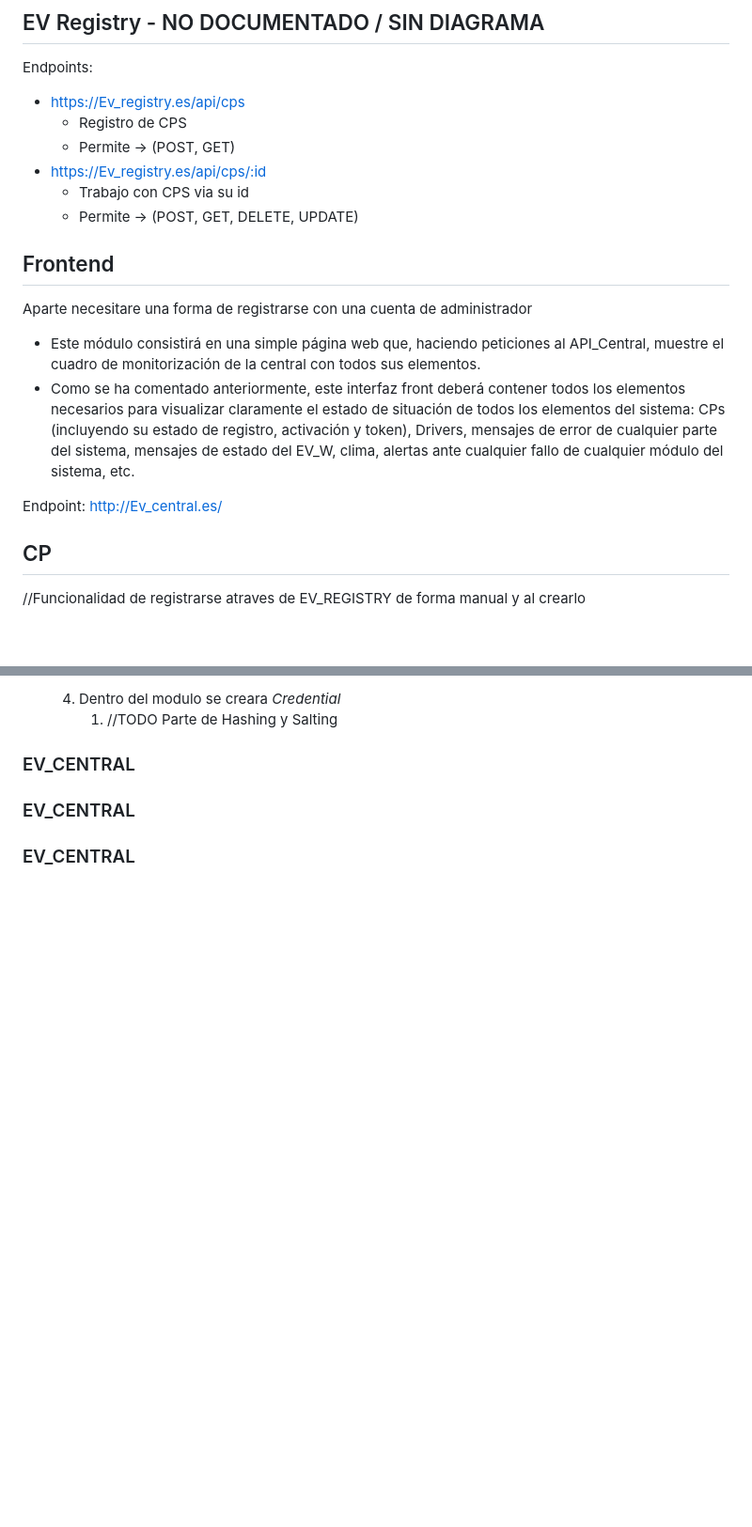
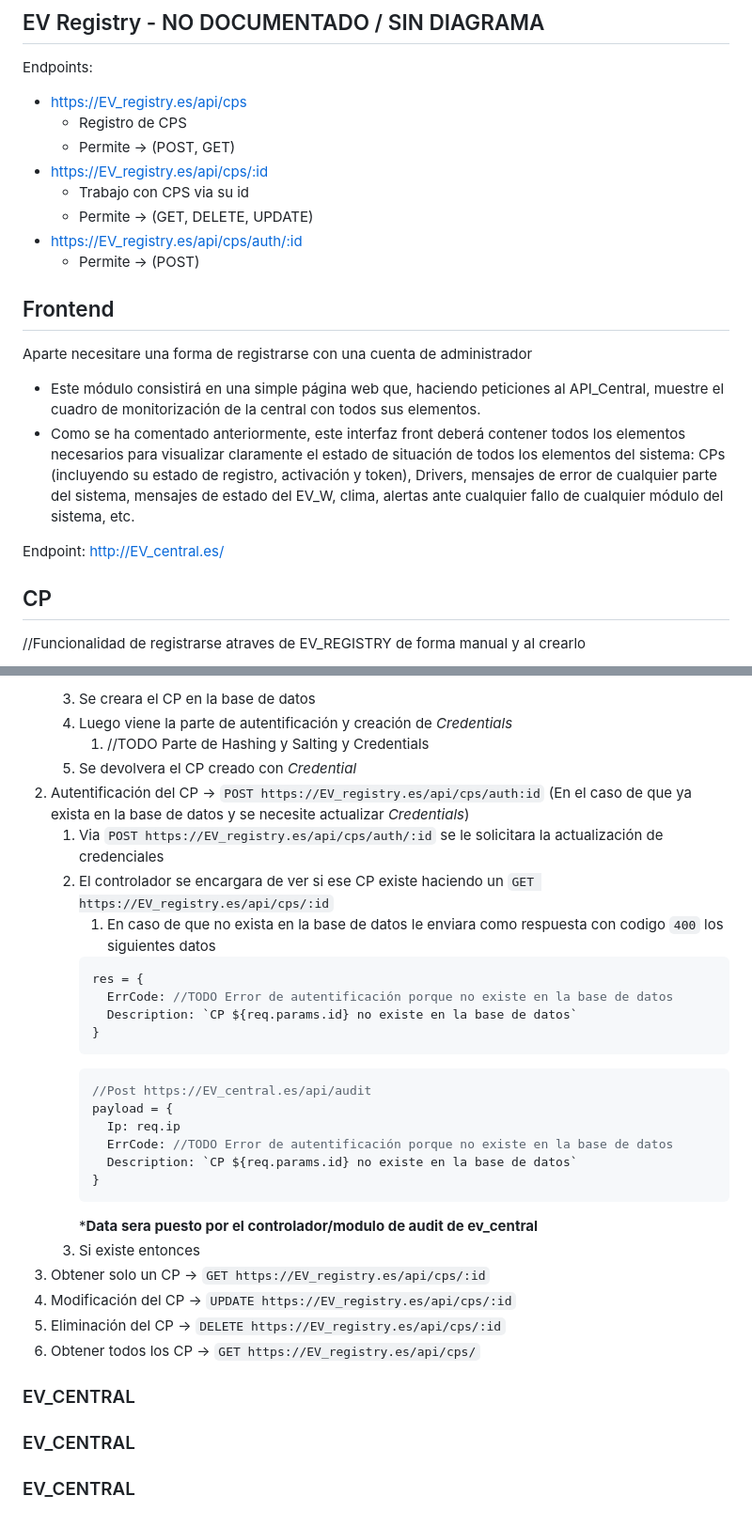
Before and after one commit to ye13-ua/SD_EV, a Markdown page: README.md, 2 parts joined by grey strips. Shown at 94% size. GitHub-like rendering; blank space fills up the shorter version.

````diff
--- a/README.md
+++ b/README.md
@@ -144,12 +146,14 @@ Datos:
 ## EV Registry - NO DOCUMENTADO / SIN DIAGRAMA
 
 Endpoints:
-- https://Ev_registry.es/api/cps
+- https://EV_registry.es/api/cps
   - Registro de CPS
   - Permite -> (POST, GET)
-- https://Ev_registry.es/api/cps/:id
+- https://EV_registry.es/api/cps/:id
   - Trabajo con CPS via su id
-  - Permite -> (POST, GET, DELETE, UPDATE)
+  - Permite -> (GET, DELETE, UPDATE)
+- https://EV_registry.es/api/cps/auth/:id
+  - Permite -> (POST)
 
 ## Frontend
 
@@ -158,7 +162,7 @@ Aparte necesitare una forma de registrarse con una cuenta de administrador
 - Este módulo consistirá en una simple página web que, haciendo peticiones al API_Central, muestre el cuadro de monitorización de la central con todos sus elementos.
 - Como se ha comentado anteriormente, este interfaz front deberá contener todos los elementos necesarios para visualizar claramente el estado de situación de todos los elementos del sistema: CPs (incluyendo su estado de registro, activación y token), Drivers, mensajes de error de cualquier parte del sistema, mensajes de estado del EV_W, clima, alertas ante cualquier fallo de cualquier módulo del sistema, etc.
 
-Endpoint: http://Ev_central.es/
+Endpoint: http://EV_central.es/
 
 ## CP
 
@@ -214,6 +239,32 @@ Se usara Bearer token
    ```
-   4. Dentro del modulo se creara _Credential_
-      1. //TODO Parte de Hashing y Salting
+   3. Se creara el CP en la base de datos
+   4. Luego viene la parte de autentificación y creación de _Credentials_
+      1. //TODO Parte de Hashing y Salting y Credentials
+   5. Se devolvera el CP creado con _Credential_
+2. Autentificación del CP -> ```POST https://EV_registry.es/api/cps/auth:id``` (En el caso de que ya exista en la base de datos y se necesite actualizar _Credentials_)
+   1. Via ```POST https://EV_registry.es/api/cps/auth/:id``` se le solicitara la actualización de credenciales
+   2. El controlador se encargara de ver si ese CP existe haciendo un ```GET https://EV_registry.es/api/cps/:id```
+      1. En caso de que no exista en la base de datos le enviara como respuesta con codigo ```400``` los siguientes datos
+      ```javascript
+      res = {
+        ErrCode: //TODO Error de autentificación porque no existe en la base de datos
+        Description: `CP ${req.params.id} no existe en la base de datos`
+      }
+      ```
+      ```javascript
+      //Post https://EV_central.es/api/audit
+      payload = {
+        Ip: req.ip
+        ErrCode: //TODO Error de autentificación porque no existe en la base de datos
+        Description: `CP ${req.params.id} no existe en la base de datos`
+      }
+      ```
+      ***Data sera puesto por el controlador/modulo de audit de ev_central**
+   3. Si existe entonces
+3. Obtener solo un CP -> ```GET https://EV_registry.es/api/cps/:id```
+4. Modificación del CP -> ```UPDATE https://EV_registry.es/api/cps/:id```
+5. Eliminación del CP -> ```DELETE https://EV_registry.es/api/cps/:id```
+6. Obtener todos los CP -> ```GET https://EV_registry.es/api/cps/```
 
 
 ### EV_CENTRAL
````
Also changed, not shown: other parts of README.md (+31 -8 lines).
